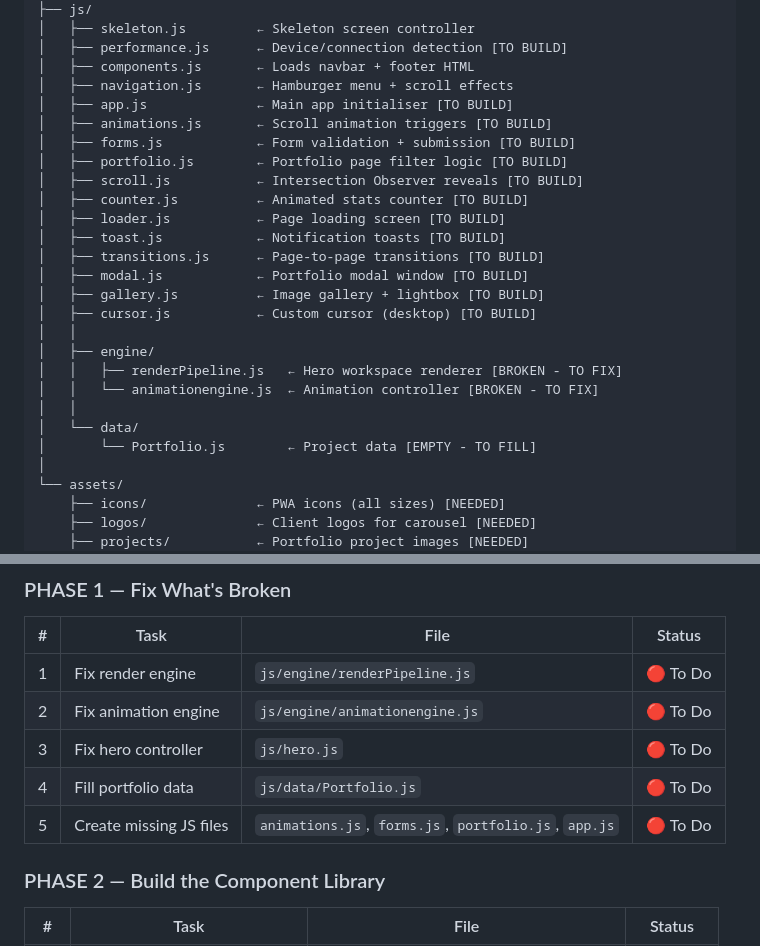
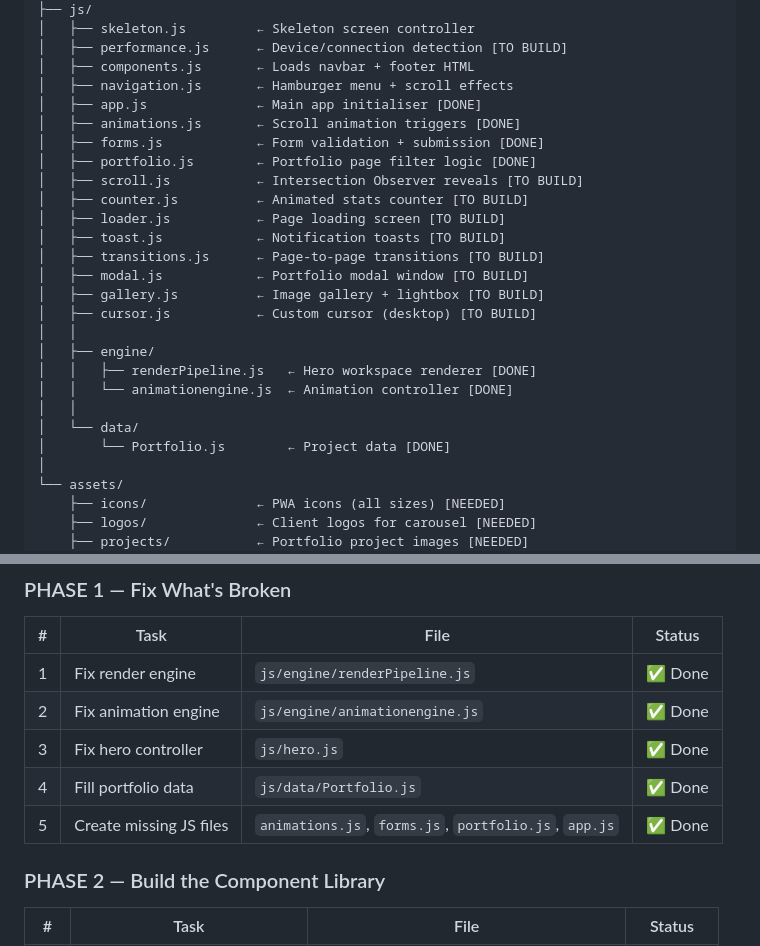
Before and after one commit to timonkandie/RAAJ_web, a Markdown page: README.md, 2 parts joined by grey strips. Rendered like a GitHub page.

Commit message:
Update README.md to mark Phase 0 and Phase 1 tasks as completed

```diff
--- a/README.md
+++ b/README.md
@@ -94,10 +94,10 @@ RAAJ_web/
 │   ├── performance.js      ← Device/connection detection [TO BUILD]
 │   ├── components.js       ← Loads navbar + footer HTML
 │   ├── navigation.js       ← Hamburger menu + scroll effects
-│   ├── app.js              ← Main app initialiser [TO BUILD]
-│   ├── animations.js       ← Scroll animation triggers [TO BUILD]
-│   ├── forms.js            ← Form validation + submission [TO BUILD]
-│   ├── portfolio.js        ← Portfolio page filter logic [TO BUILD]
+│   ├── app.js              ← Main app initialiser [DONE]
+│   ├── animations.js       ← Scroll animation triggers [DONE]
+│   ├── forms.js            ← Form validation + submission [DONE]
+│   ├── portfolio.js        ← Portfolio page filter logic [DONE]
 │   ├── scroll.js           ← Intersection Observer reveals [TO BUILD]
 │   ├── counter.js          ← Animated stats counter [TO BUILD]
 │   ├── loader.js           ← Page loading screen [TO BUILD]
@@ -108,11 +108,11 @@ RAAJ_web/
 │   ├── cursor.js           ← Custom cursor (desktop) [TO BUILD]
 │   │
 │   ├── engine/
-│   │   ├── renderPipeline.js   ← Hero workspace renderer [BROKEN - TO FIX]
-│   │   └── animationengine.js  ← Animation controller [BROKEN - TO FIX]
+│   │   ├── renderPipeline.js   ← Hero workspace renderer [DONE]
+│   │   └── animationengine.js  ← Animation controller [DONE]
 │   │
 │   └── data/
-│       └── Portfolio.js        ← Project data [EMPTY - TO FILL]
+│       └── Portfolio.js        ← Project data [DONE]
 │
 └── assets/
     ├── icons/              ← PWA icons (all sizes) [NEEDED]
@@ -136,11 +136,11 @@ RAAJ_web/
 ### PHASE 1 — Fix What's Broken
 | # | Task | File | Status |
 |---|------|------|--------|
-| 1 | Fix render engine | `js/engine/renderPipeline.js` | 🔴 To Do |
-| 2 | Fix animation engine | `js/engine/animationengine.js` | 🔴 To Do |
-| 3 | Fix hero controller | `js/hero.js` | 🔴 To Do |
-| 4 | Fill portfolio data | `js/data/Portfolio.js` | 🔴 To Do |
-| 5 | Create missing JS files | `animations.js`, `forms.js`, `portfolio.js`, `app.js` | 🔴 To Do |
+| 1 | Fix render engine | `js/engine/renderPipeline.js` | ✅ Done |
+| 2 | Fix animation engine | `js/engine/animationengine.js` | ✅ Done |
+| 3 | Fix hero controller | `js/hero.js` | ✅ Done |
+| 4 | Fill portfolio data | `js/data/Portfolio.js` | ✅ Done |
+| 5 | Create missing JS files | `animations.js`, `forms.js`, `portfolio.js`, `app.js` | ✅ Done |
 
 ### PHASE 2 — Build the Component Library
 | # | Task | File | Status |
```
